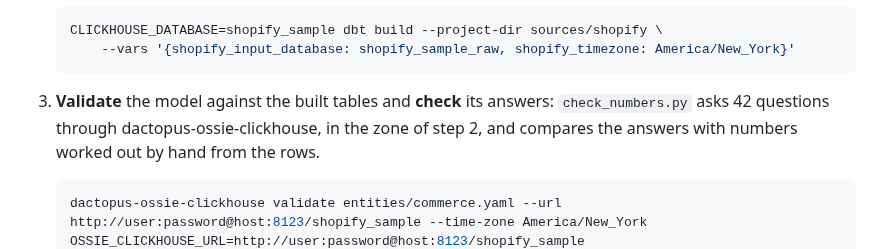
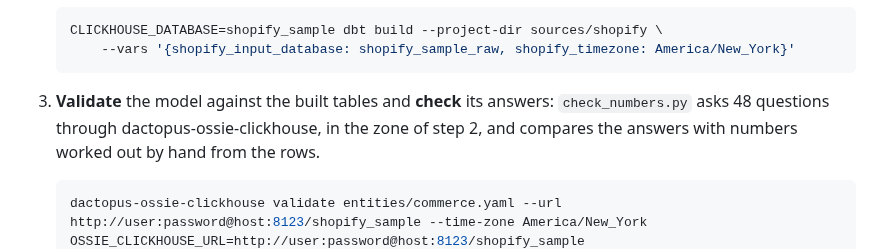
Before and after one commit to Dactopus/dactopus-data-models, a Markdown page: README.md, the part around the change. Rendered like a GitHub page.

Commit message:
Give the current number of questions check_numbers.py asks
Co-Authored-By: Claude Opus 5.5 <noreply@anthropic.com>

````diff
--- a/README.md
+++ b/README.md
@@ -117,7 +117,7 @@ deliveries, a product's type and vendor changed, a deleted product).
    ```
 
 3. **Validate** the model against the built tables and **check** its
-   answers: `check_numbers.py` asks 42 questions through
+   answers: `check_numbers.py` asks 48 questions through
    dactopus-ossie-clickhouse, in the zone of step 2, and compares the
    answers with numbers worked out by hand from the rows.
 
````
Also changed, not shown: sources/shopify/README.md (+1 -1 lines), sources/woocommerce/README.md (+1 -1 lines).
